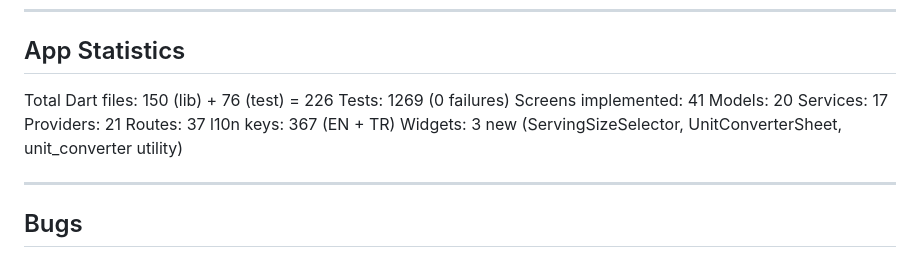
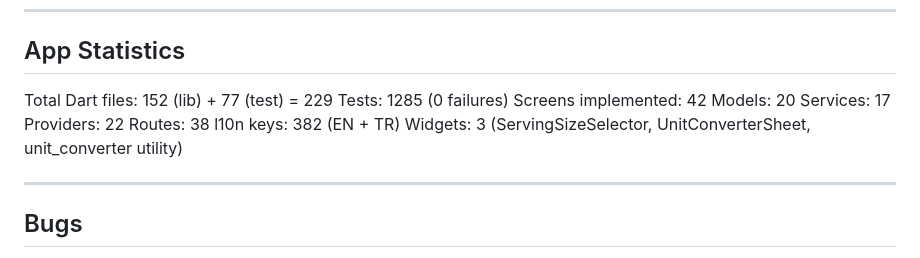
Before and after one commit to Xslead/ChefSpecials, a Markdown page: tasks/todo.md, the part around one of its changes. Drawn GitHub-style.

```diff
--- a/tasks/todo.md
+++ b/tasks/todo.md
@@ -345,15 +345,15 @@ Status: PUSHED
 
 ## App Statistics
 
- Total Dart files: 150 (lib) + 76 (test) = 226
- Tests: 1269 (0 failures)
- Screens implemented: 41
+ Total Dart files: 152 (lib) + 77 (test) = 229
+ Tests: 1285 (0 failures)
+ Screens implemented: 42
  Models: 20
  Services: 17
- Providers: 21
- Routes: 37
- l10n keys: 367 (EN + TR)
- Widgets: 3 new (ServingSizeSelector, UnitConverterSheet, unit_converter utility)
+ Providers: 22
+ Routes: 38
+ l10n keys: 382 (EN + TR)
+ Widgets: 3 (ServingSizeSelector, UnitConverterSheet, unit_converter utility)
 
 ---
 
```
Also changed, not shown: other parts of tasks/todo.md (+46 -27 lines).
